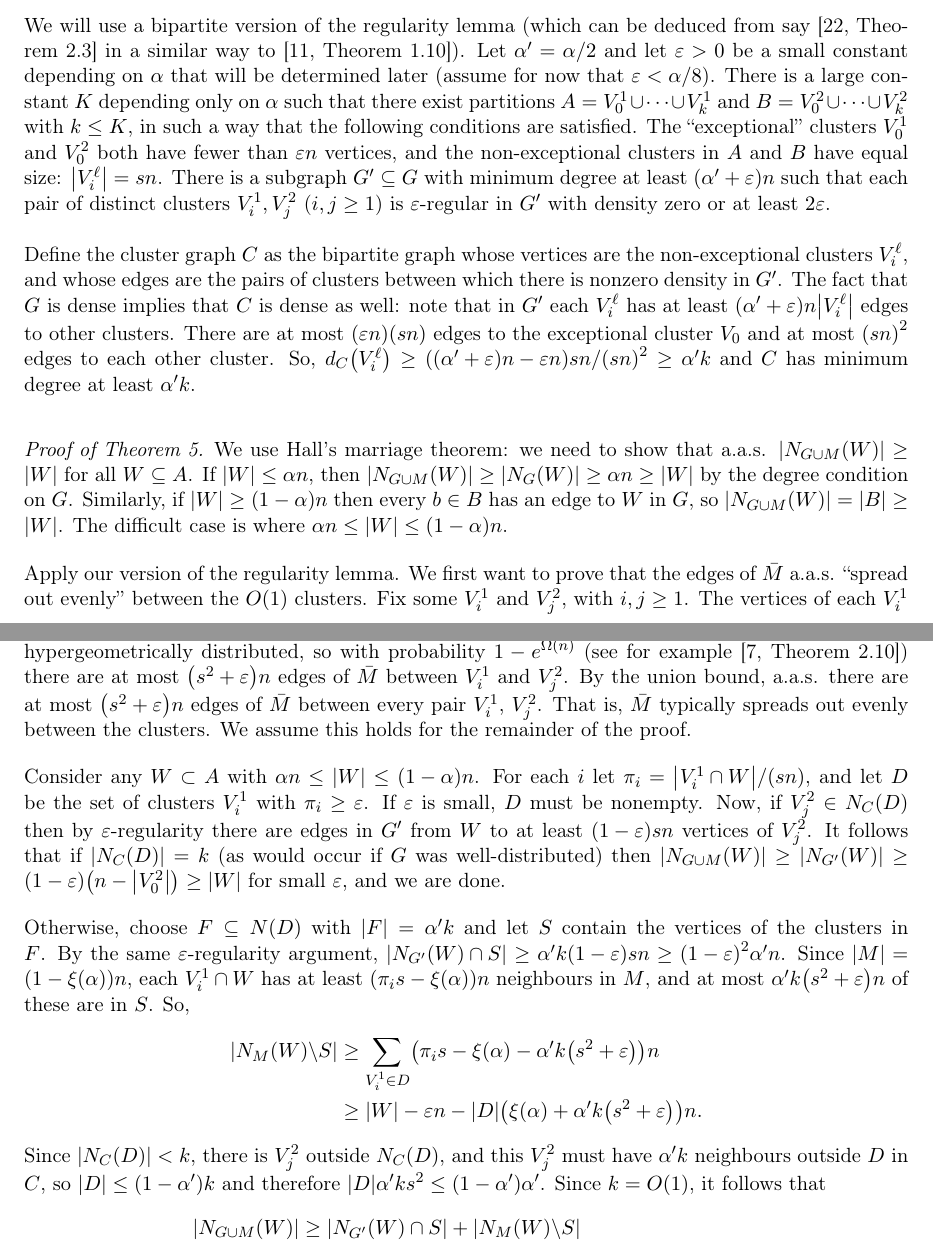
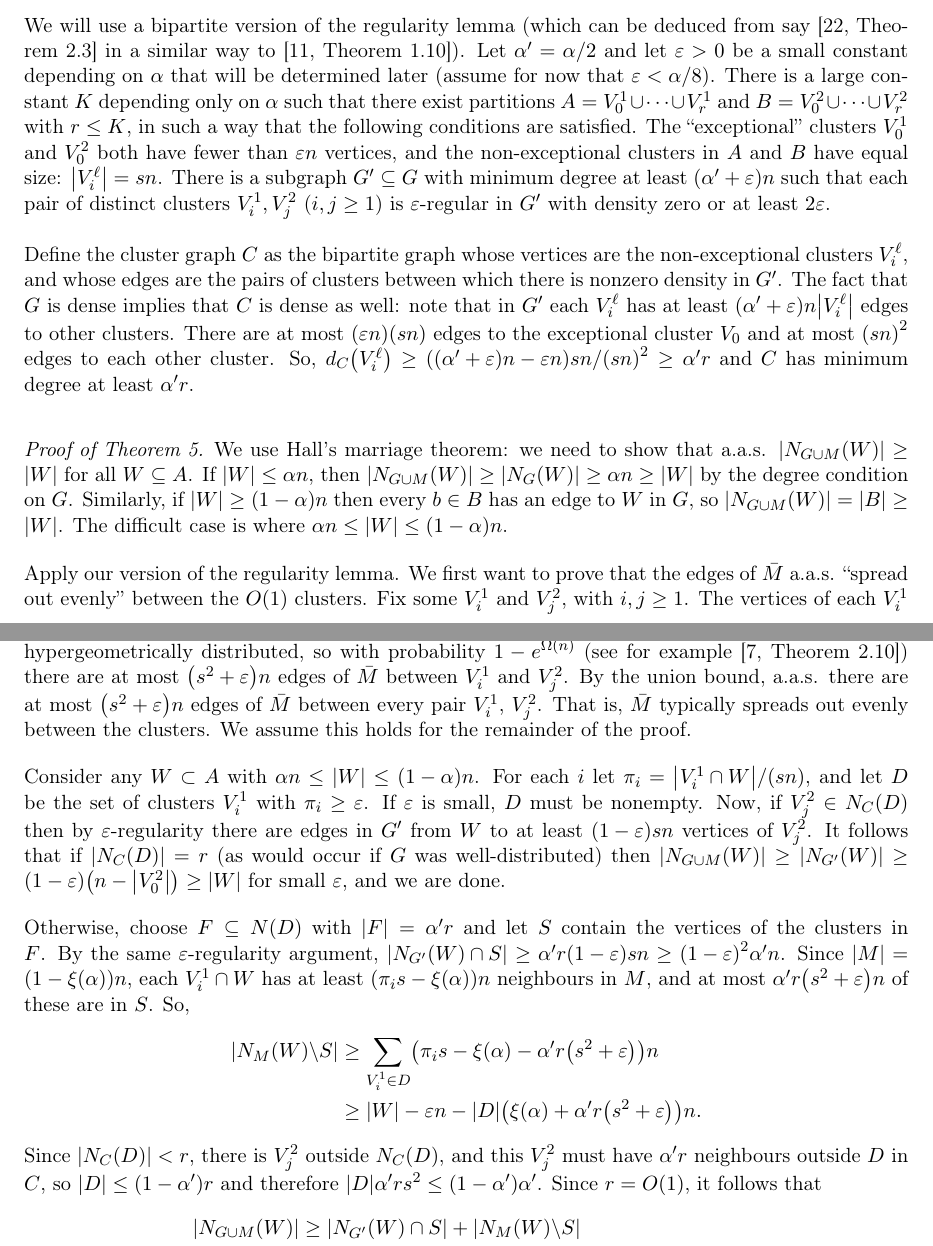
Before and after one commit to mkwn/CMRPDH, a LaTeX paper (CMRPDH.tex): two parts of pages 6 and 7 of 16, joined at a grey line, cut so that both start at the same text. Compiled offline with pdfLaTeX.

Commit message:
changed k to r in regularity lemma part to avoid clash with uniformity

```diff
--- a/CMRPDH.tex
+++ b/CMRPDH.tex
@@ -546,15 +546,17 @@ if for any $U^{1},U^{2}$ with $U^{\ell}\subseteq V^{\ell}$ and $\left|U^{\ell}\r
 we have $\left|d\left(U^{1},U^{2}\right)-d\left(V^{1},V^{2}\right)\right|\le\varepsilon$.
 
 \global\long\def\s{s}
+\global\long\def\k{r}
+\global\long\def\K{K}
 
 We will use a bipartite version of the regularity lemma (which can
 be deduced from say \cite[Theorem~2.3]{Tao05} in a similar way to
 \cite[Theorem~1.10]{KS96}). Let $\alpha'=\alpha/2$ and let $\varepsilon>0$
 be a small constant depending on $\alpha$ that will be determined
 later (assume for now that $\varepsilon<\alpha/8$). There is a large
-constant $K$ depending only on $\alpha$ such that there exist partitions
-$A=V_{0}^{1}\cup\dots\cup V_{k}^{1}$ and $B=V_{0}^{2}\cup\dots\cup V_{k}^{2}$
-with $k\le K$, in such a way that the following conditions are satisfied.
+constant $\K$ depending only on $\alpha$ such that there exist partitions
+$A=V_{0}^{1}\cup\dots\cup V_{\k}^{1}$ and $B=V_{0}^{2}\cup\dots\cup V_{\k}^{2}$
+with $\k\le \K$, in such a way that the following conditions are satisfied.
 The ``exceptional'' clusters $V_{0}^{1}$ and $V_{0}^{2}$ both
 have fewer than $\varepsilon n$ vertices, and the non-exceptional
 clusters in $A$ and $B$ have equal size: $\left|V_{i}^{\ell}\right|=\s n$.
@@ -570,8 +572,8 @@ $G'$. The fact that $G$ is dense implies that $C$ is dense as well:
 note that in $G'$ each $V_{i}^{\ell}$ has at least $\left(\alpha'+\varepsilon\right)n\left|V_{i}^{\ell}\right|$
 edges to other clusters. There are at most $\left(\varepsilon n\right)\left(\s n\right)$
 edges to the exceptional cluster $V_{0}$ and at most $\left(\s n\right)^{2}$
-edges to each other cluster. So, $d_{C}\left(V_{i}^{\ell}\right)\ge\left(\left(\alpha'+\varepsilon\right)n-\varepsilon n\right)\s n/\left(\s n\right)^{2}\ge\alpha'k$
-and $C$ has minimum degree at least $\alpha'k$.
+edges to each other cluster. So, $d_{C}\left(V_{i}^{\ell}\right)\ge\left(\left(\alpha'+\varepsilon\right)n-\varepsilon n\right)\s n/\left(\s n\right)^{2}\ge\alpha'\k$
+and $C$ has minimum degree at least $\alpha'\k$.
 \begin{proof}
 [Proof of \ref{lem:bipartite-plus-big-matching-perfect}]We use Hall's
 marriage theorem: we need to show that a.a.s. $\left|N_{G\cup M}\left(W\right)\right|\ge\left|W\right|$
@@ -600,25 +602,25 @@ and let $D$ be the set of clusters $V_{i}^{1}$ with $\pi_{i}\ge\varepsilon$.
 If $\varepsilon$ is small, $D$ must be nonempty. Now, if $V_{j}^{2}\in N_{C}\left(D\right)$
 then by $\varepsilon$-regularity there are edges in $G'$ from $W$
 to at least $\left(1-\varepsilon\right)\s n$ vertices of $V_{j}^{2}$.
-It follows that if $\left|N_{C}\left(D\right)\right|=k$ (as would
+It follows that if $\left|N_{C}\left(D\right)\right|=\k$ (as would
 occur if $G$ was well-distributed) then $\left|N_{G\cup M}\left(W\right)\right|\ge\left|N_{G'}\left(W\right)\right|\ge\left(1-\varepsilon\right)\left(n-\left|V_{0}^{2}\right|\right)\ge\left|W\right|$
 for small $\varepsilon$, and we are done.
 
-Otherwise, choose $F\subseteq N\left(D\right)$ with $\left|F\right|=\alpha'k$
+Otherwise, choose $F\subseteq N\left(D\right)$ with $\left|F\right|=\alpha'\k$
 and let $S$ contain the vertices of the clusters in $F$. By the
-same $\varepsilon$-regularity argument, $\left|N_{G'}\left(W\right)\cap S\right|\ge\alpha'k\left(1-\varepsilon\right)\s n\ge\left(1-\varepsilon\right)^{2}\alpha'n$.
+same $\varepsilon$-regularity argument, $\left|N_{G'}\left(W\right)\cap S\right|\ge\alpha'\k\left(1-\varepsilon\right)\s n\ge\left(1-\varepsilon\right)^{2}\alpha'n$.
 Since $\left|M\right|=\left(1-\xi\left(\alpha\right)\right)n$, each
 $V_{i}^{1}\cap W$ has at least $\left(\pi_{i}\s-\xi\left(\alpha\right)\right)n$
-neighbours in $M$, and at most $\alpha'k\left(\s^{2}+\varepsilon\right)n$
+neighbours in $M$, and at most $\alpha'\k\left(\s^{2}+\varepsilon\right)n$
 of these are in $S$. So,
 \begin{align*}
-\left|N_{M}\left(W\right)\backslash S\right| & \ge\sum_{V_{i}^{1}\in D}\left(\pi_{i}\s-\xi\left(\alpha\right)-\alpha'k\left(\s^{2}+\varepsilon\right)\right)n\\
- & \ge\left|W\right|-\varepsilon n-\left|D\right|\left(\xi\left(\alpha\right)+\alpha'k\left(\s^{2}+\varepsilon\right)\right)n.
+\left|N_{M}\left(W\right)\backslash S\right| & \ge\sum_{V_{i}^{1}\in D}\left(\pi_{i}\s-\xi\left(\alpha\right)-\alpha'\k\left(\s^{2}+\varepsilon\right)\right)n\\
+ & \ge\left|W\right|-\varepsilon n-\left|D\right|\left(\xi\left(\alpha\right)+\alpha'\k\left(\s^{2}+\varepsilon\right)\right)n.
 \end{align*}
-Since $\left|N_{C}\left(D\right)\right|<k$, there is $V_{j}^{2}$
-outside $N_{C}\left(D\right)$, and this $V_{j}^{2}$ must have $\alpha'k$
-neighbours outside $D$ in $C$, so $\left|D\right|\le\left(1-\alpha'\right)k$
-and therefore $\left|D\right|\alpha'k\s^{2}\le\left(1-\alpha'\right)\alpha'$. Since $k=O\left(1\right)$, it follows that
+Since $\left|N_{C}\left(D\right)\right|<\k$, there is $V_{j}^{2}$
+outside $N_{C}\left(D\right)$, and this $V_{j}^{2}$ must have $\alpha'\k$
+neighbours outside $D$ in $C$, so $\left|D\right|\le\left(1-\alpha'\right)\k$
+and therefore $\left|D\right|\alpha'\k\s^{2}\le\left(1-\alpha'\right)\alpha'$. Since $\k=O\left(1\right)$, it follows that
 \begin{align*}
 \left|N_{G\cup M}\left(W\right)\right| & \ge\left|N_{G'}\left(W\right)\cap S\right|+\left|N_{M}\left(W\right)\backslash S\right|\\
  & \ge\alpha'n+\left|W\right|-\left(1-\alpha'\right)\alpha' n+O\left(\varepsilon+\varepsilon^{2}+\xi\left(\alpha\right)\right)n.
```
Also changed, not shown: CMRPDH.pdf, CMRPDH.tex (2 more changed lines).
